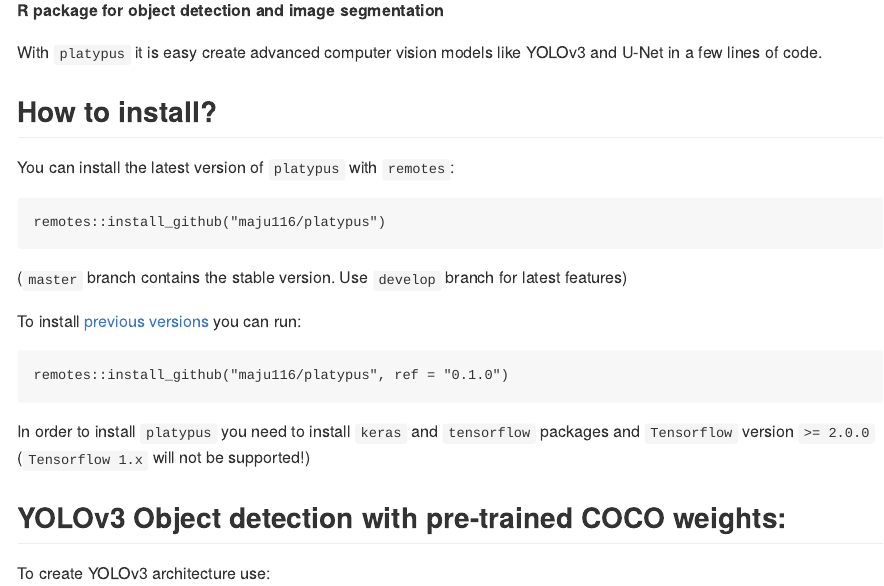
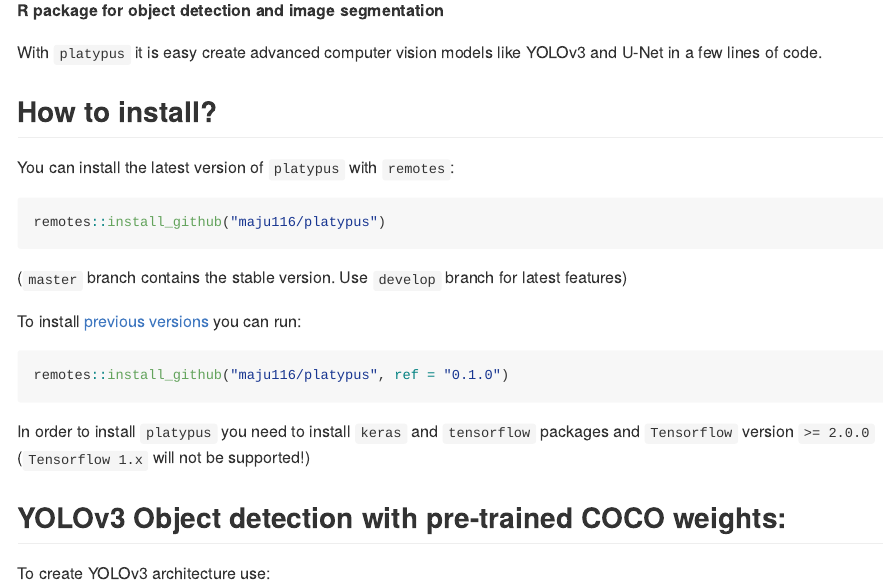
Before and after one commit to maju116/platypus, an R Markdown document (README.Rmd): the page in a window 1100 px wide, from 110 px down. Rendered offline with R 4.5, knitr and Pandoc, with nearby package versions; some code elsewhere in the file could not run offline.

Commit message:
Change output type

```diff
--- a/README.Rmd
+++ b/README.Rmd
@@ -1,7 +1,7 @@
 ---
 output:
-  github_document:
-    pandoc_args: --webtex
+ md_document:
+  variant: markdown_github
 params:
   repo_name: platypus
   repo_url: https://github.com/maju116/platypus
```
Also changed, not shown: README.md, 1 other file.
